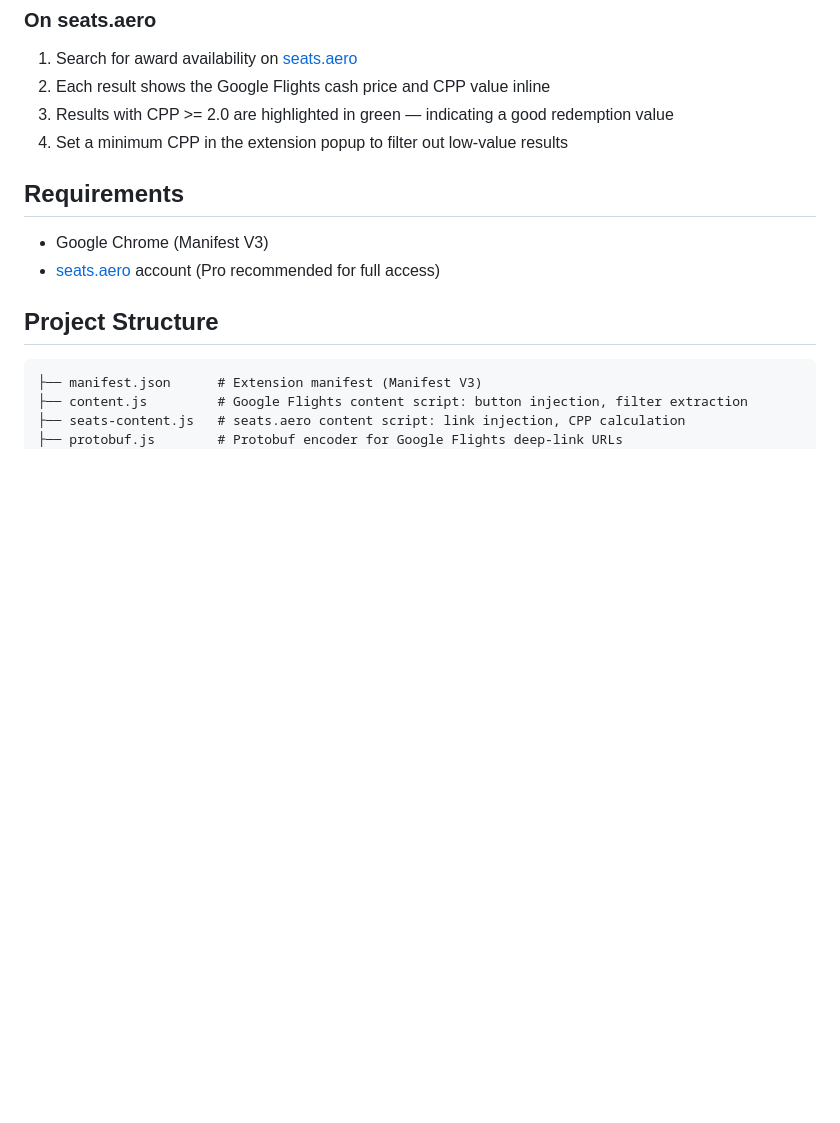
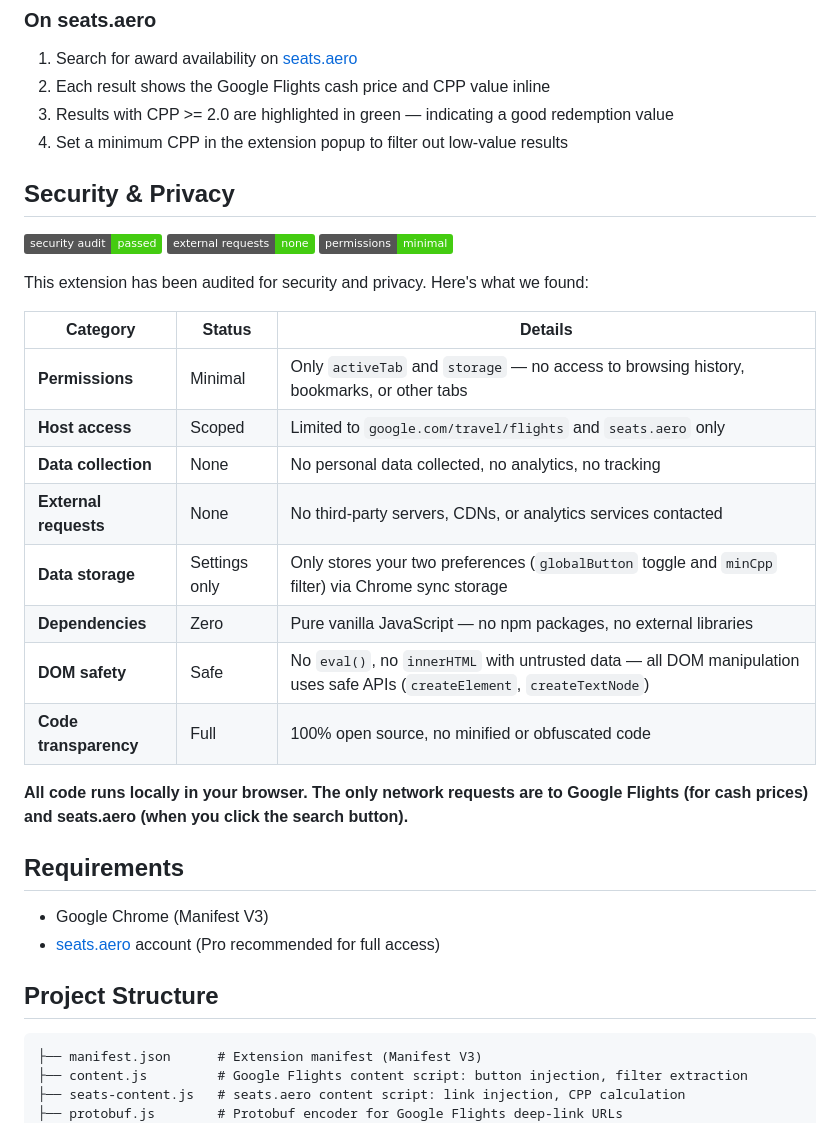
Before and after one commit to jiahongc/google-flights-seats-aero-extension, a Markdown page: README.md, the part around the change. Drawn GitHub-style; badges without logos; blank space fills up the shorter version.

Commit message:
Add Security & Privacy section with audit badges to README
Adds a visible security audit summary with shields.io badges covering
permissions, data collection, external requests, DOM safety, and
dependency analysis to build user trust.

https://claude.ai/code/session_01EXCanZ23ZMVk3wPimjY3pZ

```diff
--- a/README.md
+++ b/README.md
@@ -84,6 +84,27 @@ Filters without a seats.aero equivalent (bags, price, times, emissions, duration
 3. Results with CPP >= 2.0 are highlighted in green — indicating a good redemption value
 4. Set a minimum CPP in the extension popup to filter out low-value results
 
+## Security & Privacy
+
+![Security Audit](https://img.shields.io/badge/security%20audit-passed-brightgreen)
+![No External Requests](https://img.shields.io/badge/external%20requests-none-brightgreen)
+![Permissions](https://img.shields.io/badge/permissions-minimal-brightgreen)
+
+This extension has been audited for security and privacy. Here's what we found:
+
+| Category | Status | Details |
+|---|---|---|
+| **Permissions** | Minimal | Only `activeTab` and `storage` — no access to browsing history, bookmarks, or other tabs |
+| **Host access** | Scoped | Limited to `google.com/travel/flights` and `seats.aero` only |
+| **Data collection** | None | No personal data collected, no analytics, no tracking |
+| **External requests** | None | No third-party servers, CDNs, or analytics services contacted |
+| **Data storage** | Settings only | Only stores your two preferences (`globalButton` toggle and `minCpp` filter) via Chrome sync storage |
+| **Dependencies** | Zero | Pure vanilla JavaScript — no npm packages, no external libraries |
+| **DOM safety** | Safe | No `eval()`, no `innerHTML` with untrusted data — all DOM manipulation uses safe APIs (`createElement`, `createTextNode`) |
+| **Code transparency** | Full | 100% open source, no minified or obfuscated code |
+
+**All code runs locally in your browser. The only network requests are to Google Flights (for cash prices) and seats.aero (when you click the search button).**
+
 ## Requirements
 
 - Google Chrome (Manifest V3)
```
